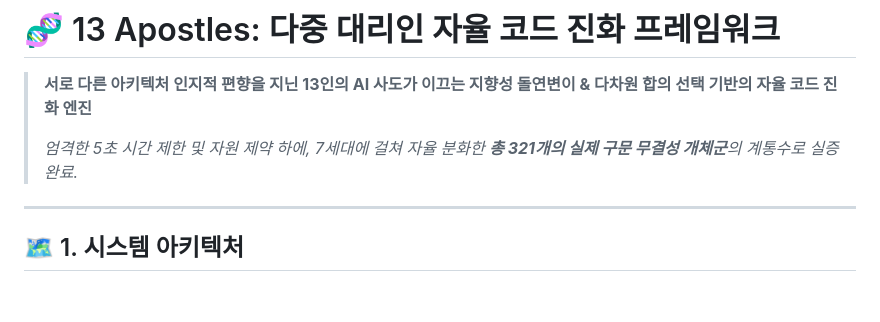
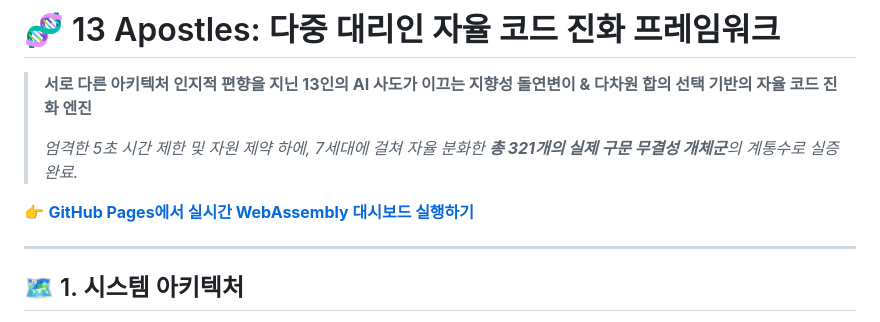
Before and after one commit to eljja/13apostles, a Markdown page: README_ko.md, the part around the change. GitHub-like rendering; blank space fills up the shorter version.

Commit message:
docs: add prominent GitHub Pages live links to READMEs

```diff
--- a/README_ko.md
+++ b/README_ko.md
@@ -3,6 +3,8 @@
 > **서로 다른 아키텍처 인지적 편향을 지닌 13인의 AI 사도가 이끄는 지향성 돌연변이 & 다차원 합의 선택 기반의 자율 코드 진화 엔진**
 >
 > *엄격한 5초 시간 제한 및 자원 제약 하에, 7세대에 걸쳐 자율 분화한 **총 321개의 실제 구문 무결성 개체군**의 계통수로 실증 완료.*
+
+👉 **[GitHub Pages에서 실시간 WebAssembly 대시보드 실행하기](https://eljja.github.io/13apostles/)**
 
 ---
 
```
Also changed, not shown: README.md (+2 -0 lines).
